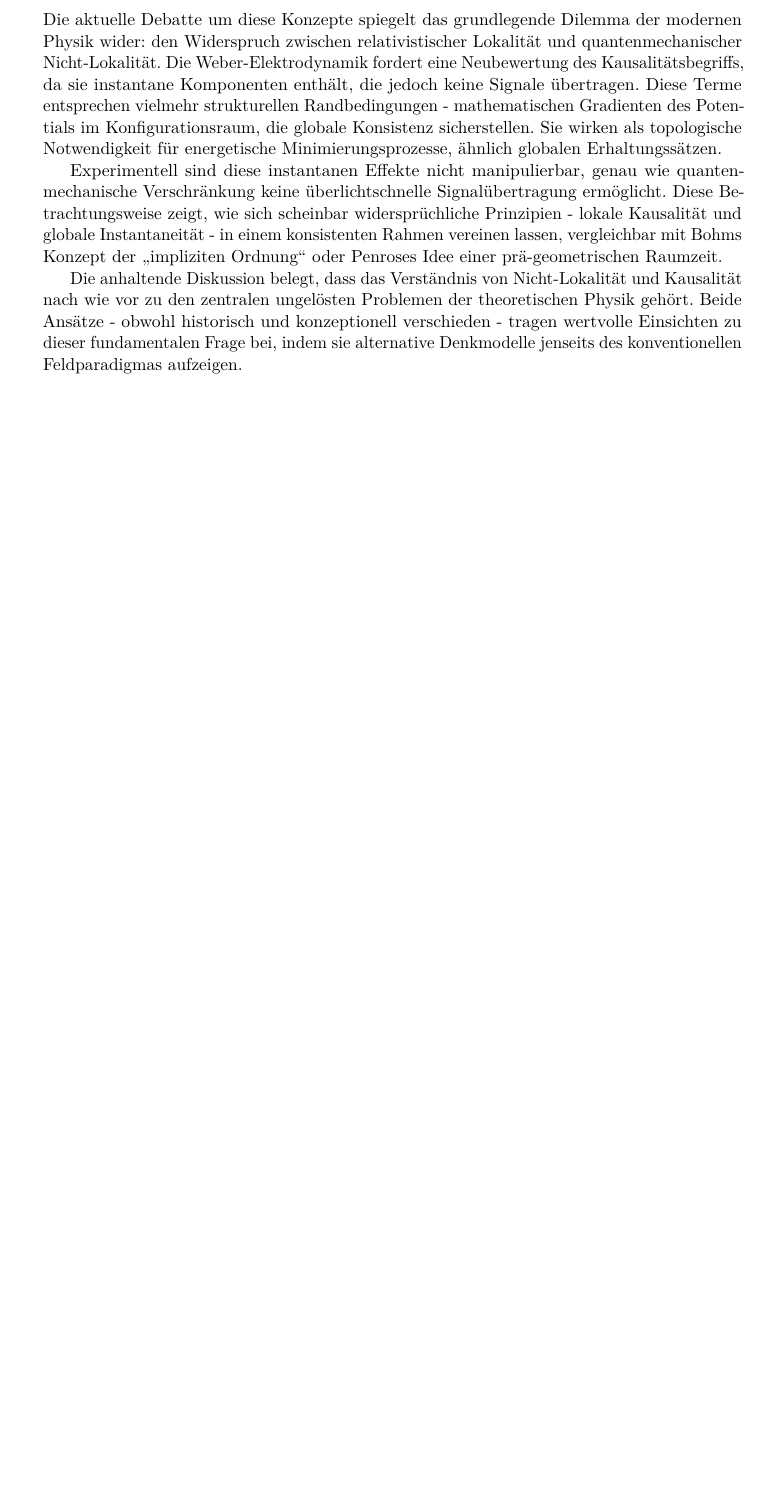
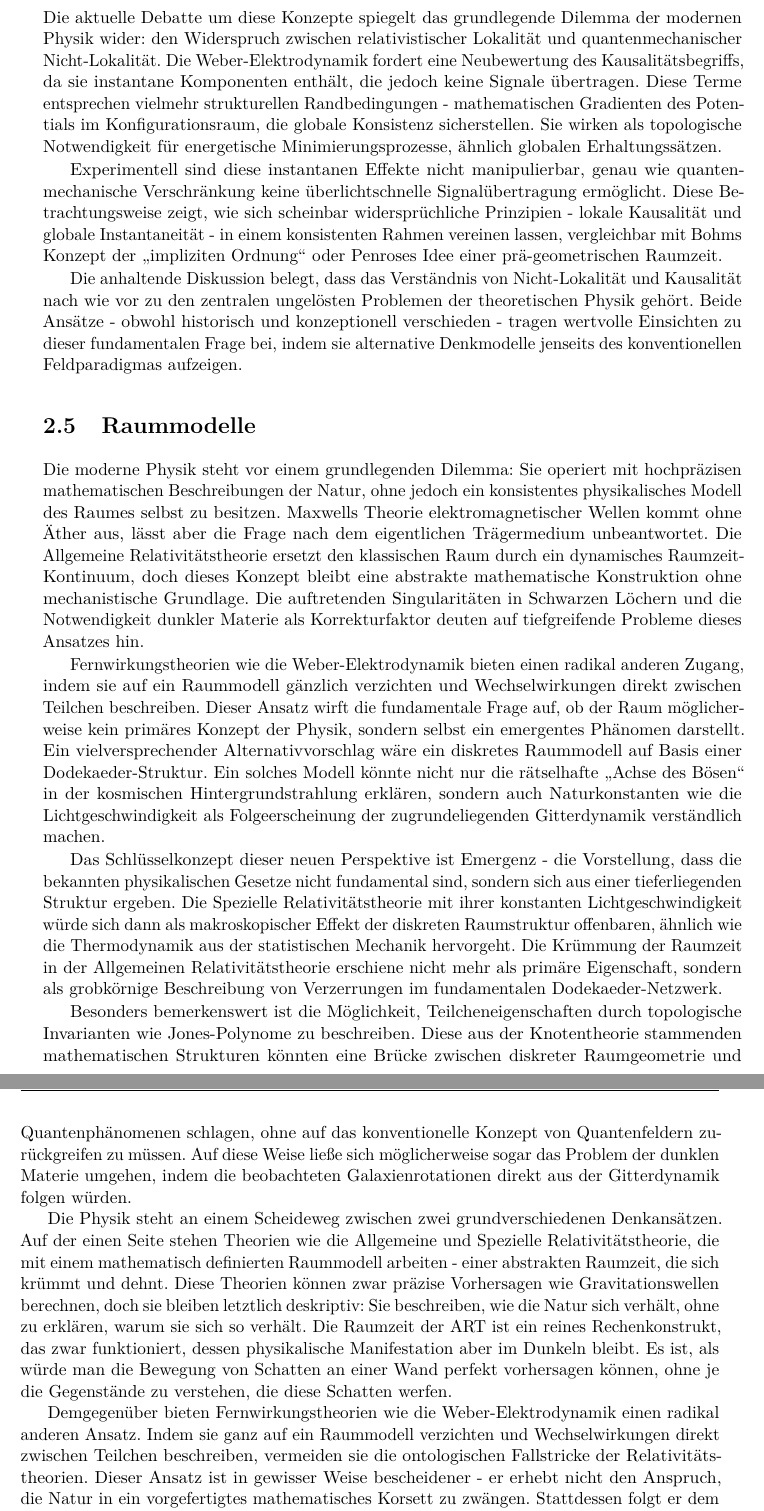
Before and after one commit to deppenkaiser/webersim, a LaTeX book (doc/latex/wdb.tex, which reads doc/latex/styles.tex, doc/latex/weber-kraft/weber_kraft.tex): part of page 19 of 23 before the commit and two parts of pages 19 and 20 of 23 after it, the two joined at a grey line, cut so that both start at the same text, the shorter picture padded with empty space. Compiled offline with pdfLaTeX.

Commit message:
ADD Dokumentation

```diff
--- a/doc/latex/styles.tex
+++ b/doc/latex/styles.tex
@@ -27,7 +27,7 @@
     colorlinks=true,
     linkcolor=blue,
     citecolor=red,
-    pdftitle={Weber-Gravitation und De-Broglie-Bohm-Theorie},
+    pdftitle={WDB-Theorie - Eine effektive Quantengravitation},
     pdfauthor={Dipl.-Ing. (FH) Michael Czybor},
 }
 
--- a/doc/latex/weber-kraft/weber_kraft.tex
+++ b/doc/latex/weber-kraft/weber_kraft.tex
@@ -296,3 +296,33 @@ zeigt, wie sich scheinbar widersprüchliche Prinzipien - lokale Kausalität und
 Die anhaltende Diskussion belegt, dass das Verständnis von Nicht-Lokalität und Kausalität nach wie vor zu den zentralen ungelösten Problemen der theoretischen Physik gehört.
 Beide Ansätze - obwohl historisch und konzeptionell verschieden - tragen wertvolle Einsichten zu dieser fundamentalen Frage bei, indem sie alternative Denkmodelle jenseits des
 konventionellen Feldparadigmas aufzeigen.
+
+\section{Raummodelle}
+Die moderne Physik steht vor einem grundlegenden Dilemma: Sie operiert mit hochpräzisen mathematischen Beschreibungen der Natur, ohne jedoch ein konsistentes physikalisches Modell des
+Raumes selbst zu besitzen. Maxwells Theorie elektromagnetischer Wellen kommt ohne Äther aus, lässt aber die Frage nach dem eigentlichen Trägermedium unbeantwortet. Die Allgemeine
+Relativitätstheorie ersetzt den klassischen Raum durch ein dynamisches Raumzeit-Kontinuum, doch dieses Konzept bleibt eine abstrakte mathematische Konstruktion ohne mechanistische
+Grundlage. Die auftretenden Singularitäten in Schwarzen Löchern und die Notwendigkeit dunkler Materie als Korrekturfaktor deuten auf tiefgreifende Probleme dieses Ansatzes hin.
+
+Fernwirkungstheorien wie die Weber-Elektrodynamik bieten einen radikal anderen Zugang, indem sie auf ein Raummodell gänzlich verzichten und Wechselwirkungen direkt zwischen Teilchen
+beschreiben. Dieser Ansatz wirft die fundamentale Frage auf, ob der Raum möglicherweise kein primäres Konzept der Physik, sondern selbst ein emergentes Phänomen darstellt. Ein
+vielversprechender Alternativvorschlag wäre ein diskretes Raummodell auf Basis einer Dodekaeder-Struktur. Ein solches Modell könnte nicht nur die rätselhafte \enquote{Achse des Bösen} in der
+kosmischen Hintergrundstrahlung erklären, sondern auch Naturkonstanten wie die Lichtgeschwindigkeit als Folgeerscheinung der zugrundeliegenden Gitterdynamik verständlich machen.
+
+Das Schlüsselkonzept dieser neuen Perspektive ist Emergenz - die Vorstellung, dass die bekannten physikalischen Gesetze nicht fundamental sind, sondern sich aus einer tieferliegenden
+Struktur ergeben. Die Spezielle Relativitätstheorie mit ihrer konstanten Lichtgeschwindigkeit würde sich dann als makroskopischer Effekt der diskreten Raumstruktur offenbaren, ähnlich
+wie die Thermodynamik aus der statistischen Mechanik hervorgeht. Die Krümmung der Raumzeit in der Allgemeinen Relativitätstheorie erschiene nicht mehr als primäre Eigenschaft, sondern
+als grobkörnige Beschreibung von Verzerrungen im fundamentalen Dodekaeder-Netzwerk.
+
+Besonders bemerkenswert ist die Möglichkeit, Teilcheneigenschaften durch topologische Invarianten wie Jones-Polynome zu beschreiben. Diese aus der Knotentheorie stammenden mathematischen
+Strukturen könnten eine Brücke zwischen diskreter Raumgeometrie und Quantenphänomenen schlagen, ohne auf das konventionelle Konzept von Quantenfeldern zurückgreifen zu müssen. Auf diese
+Weise ließe sich möglicherweise sogar das Problem der dunklen Materie umgehen, indem die beobachteten Galaxienrotationen direkt aus der Gitterdynamik folgen würden.
+
+Die Physik steht an einem Scheideweg zwischen zwei grundverschiedenen Denkansätzen. Auf der einen Seite stehen Theorien wie die Allgemeine und Spezielle Relativitätstheorie, die mit einem
+mathematisch definierten Raummodell arbeiten - einer abstrakten Raumzeit, die sich krümmt und dehnt. Diese Theorien können zwar präzise Vorhersagen wie Gravitationswellen berechnen, doch
+sie bleiben letztlich deskriptiv: Sie beschreiben, wie die Natur sich verhält, ohne zu erklären, warum sie sich so verhält. Die Raumzeit der ART ist ein reines Rechenkonstrukt, das zwar
+funktioniert, dessen physikalische Manifestation aber im Dunkeln bleibt. Es ist, als würde man die Bewegung von Schatten an einer Wand perfekt vorhersagen können, ohne je die Gegenstände
+zu verstehen, die diese Schatten werfen.
+
+Demgegenüber bieten Fernwirkungstheorien wie die Weber-Elektrodynamik einen radikal anderen Ansatz. Indem sie ganz auf ein Raummodell verzichten und Wechselwirkungen direkt zwischen Teilchen
+beschreiben, vermeiden sie die ontologischen Fallstricke der Relativitätstheorien. Dieser Ansatz ist in gewisser Weise bescheidener - er erhebt nicht den Anspruch, die Natur in ein
+vorgefertigtes mathematisches Korsett zu zwängen. Stattdessen folgt er dem Prinzip, dass nicht unsere Theorien der Natur ihre Gesetze vorschreiben sollten, sondern dass die Natur selbst
```
Also changed, not shown: doc/latex/wdb.tex (renamed from doc/latex/weber.tex, +1 -1 lines), doc/latex/wdb.pdf (added), doc/latex/weber-kraft/weber_kraft.tex (15 more changed lines), 1 other file.
